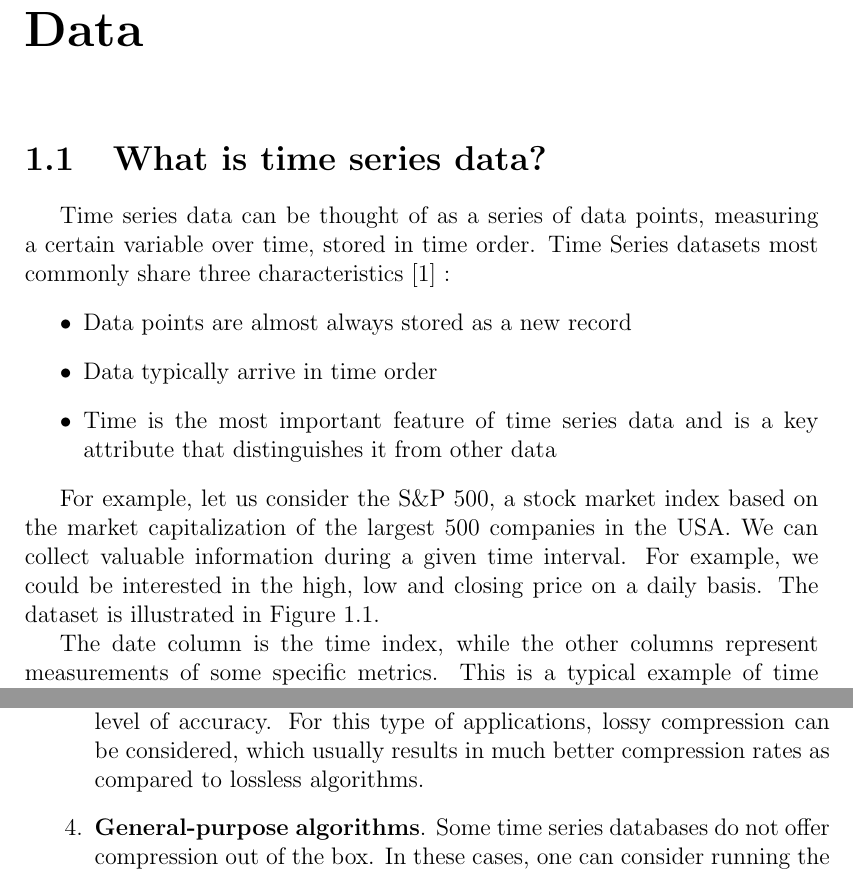
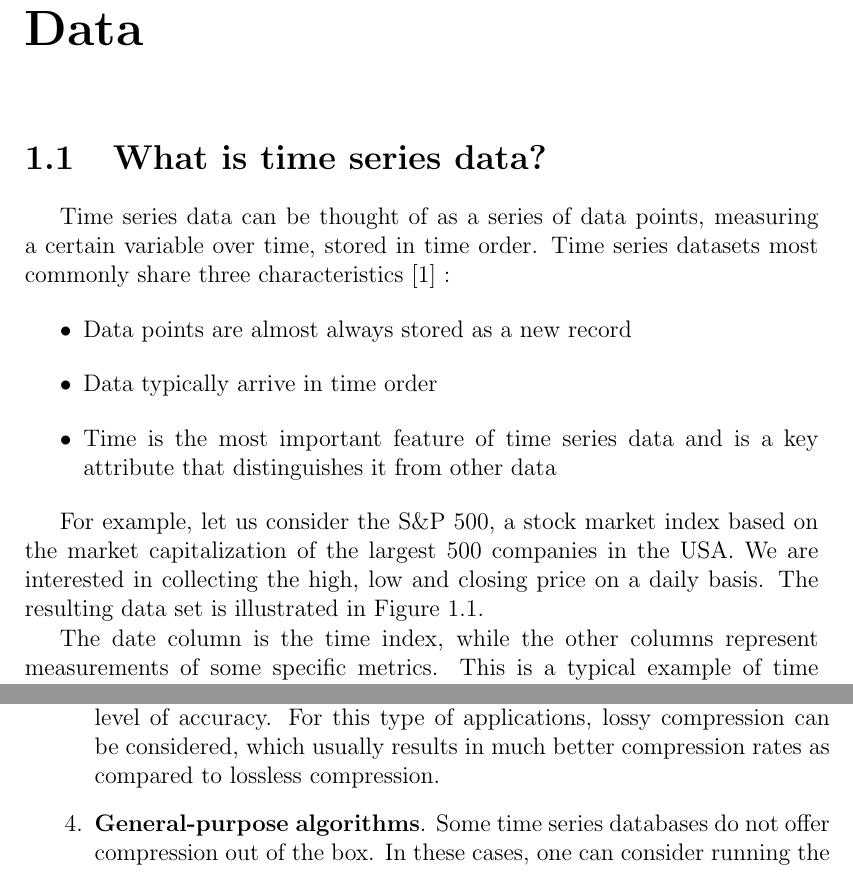
Before and after one commit to dovidio/ts-compression-thesis, a LaTeX thesis (thesis/tesi.tex, which reads thesis/chapter1.tex): two parts of pages 5 and 8 of 44, joined at a grey line, cut so that both start at the same text. Compiled offline with pdfLaTeX.

Commit message:
fix biblio and minor error in chapter 1

```diff
--- a/thesis/chapter1.tex
+++ b/thesis/chapter1.tex
@@ -13,7 +13,7 @@
 
 \section{What is time series data?}
 Time series data can be thought of as a series of data points, measuring a certain variable
-over time, stored in time order. Time Series datasets most commonly share three
+over time, stored in time order. Time series datasets most commonly share three
 characteristics \cite{AjayKulkarni2018What} :
 \begin{itemize}
 	\item Data points are almost always stored as a new record
@@ -22,9 +22,8 @@ characteristics \cite{AjayKulkarni2018What} :
 \end{itemize}
 
 For example, let us consider the S\&P 500, a stock market index based on the market
-capitalization of the largest 500 companies in the USA. We can collect valuable information
-during a given time interval. For example, we could be interested in the high, low and closing
-price on a daily basis. The dataset is illustrated in Figure~\ref{sp500}.
+capitalization of the largest 500 companies in the USA. We are interested in collecting the high, low and
+closing price on a daily basis. The resulting data set is illustrated in Figure~\ref{sp500}.
 
 \begin{figure}
 \begin{center}
@@ -110,7 +109,7 @@ We can identify four different approaches for compressing time series data.
 	\item \textbf{Lossy compression. }Many applications are concerned with the trends that
 	can be extracted from time series data, and do not require a high level of accuracy. For
 	this type of applications, lossy compression can be considered, which usually results in
-	much better compression rates as compared to lossless algorithms.
+	much better compression rates as compared to lossless compression.
 	\item \textbf{General-purpose algorithms}. Some time series databases do not offer
 	compression out of the box. In these cases, one can consider running the databases on
 	ZFS or other file systems that offer data compression \cite{A2019TimescaleDB}. Other
```
Also changed, not shown: thesis/bibliography.bib (+9 -8 lines).
